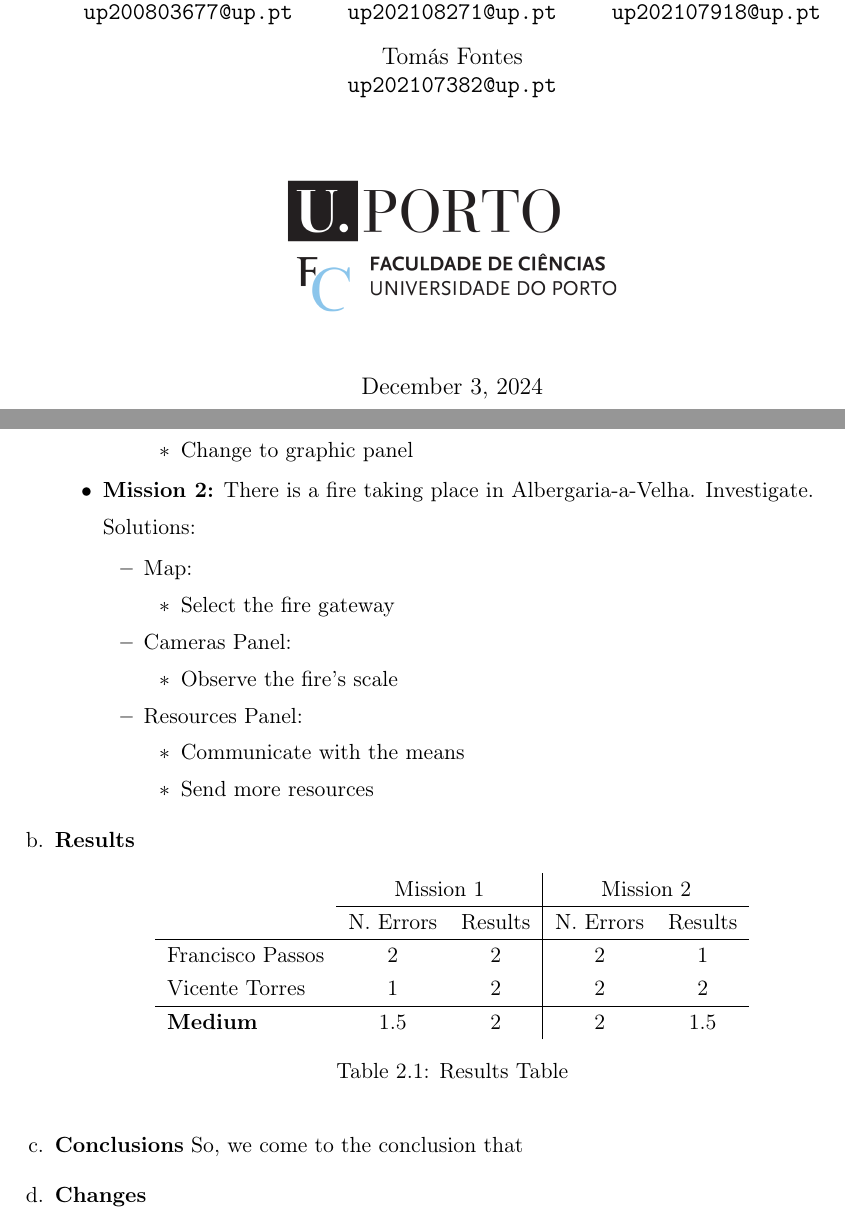
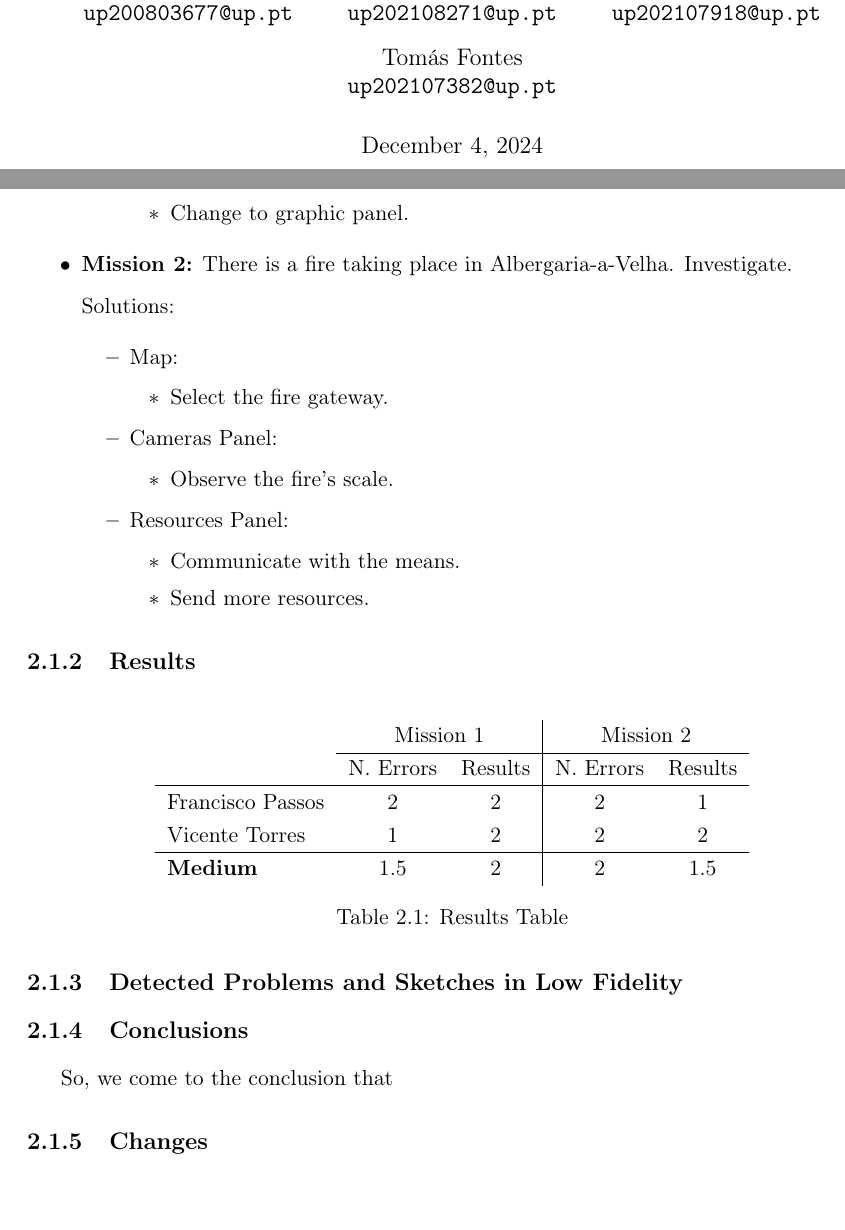
Before and after one commit to up202107918/Human-Computer-Interaction, a LaTeX document (IPM2.tex, which reads Section3.tex, Section4.tex): two parts of pages 1 and 8 of 9, joined at a grey line, cut so that both start at the same text. The pictures show the PDF file IPM2.pdf that the author committed with the source.

Commit message:
added new text

```diff
--- a/IPM2.tex
+++ b/IPM2.tex
@@ -39,8 +39,7 @@
     \texttt{up202107918@up.pt}
     \and
     Tomás Fontes\\
-    \texttt{up202107382@up.pt}\\\\\\
-    \includegraphics[width=0.5\textwidth]{FCUP}
+    \texttt{up202107382@up.pt}
 }
 
 \begin{document}
--- a/Section3.tex
+++ b/Section3.tex
@@ -131,6 +131,8 @@ and 20 were each assigned two votes. \par
         \includegraphics[width=.33\textwidth]{palete15.png}
     }%
     }
+\end{figure}
+\begin{figure}[H]\ContinuedFloat
     \centerline{%
     \subfloat[Palette 19]{
         \includegraphics[width=.33\textwidth]{palete19.png}
--- a/Section4.tex
+++ b/Section4.tex
@@ -30,8 +27,7 @@ alert shows up. Verify." and "There is a fire taking place
 in Albergaria-a-Velha. Investigate.". Each mission was ranked
 from 0 to 2 (from "Bad" to "Great"), according to the
 analyser's performance.
-\begin{enumerate}[a.]
-    \item \textbf{Mission Description and Their Solutions}
+\subsection{Mission Description and Their Solutions}
     \begin{itemize}
         \item \textbf{Mission 1:} An alarming levels
         alert shows up. Verify. \par
@@ -39,14 +35,14 @@ analyser's performance.
         \begin{itemize}
             \item Log Panel:
             \begin{itemize}
-                \item Localize alert
-                \item Collect data for investigation
+                \item Localize alert.
+                \item Collect data for investigation.
             \end{itemize}
             \item Situation Panel:
             \begin{itemize}
-                \item Sensor changing
-                \item Verify the values
-                \item Change to graphic panel
+                \item Sensor changing.
+                \item Verify the values.
+                \item Change to graphic panel.
             \end{itemize}
         \end{itemize}
         \item \textbf{Mission 2:} There is a fire taking place
@@ -55,20 +51,20 @@ analyser's performance.
         \begin{itemize}
             \item Map:
             \begin{itemize}
-                \item Select the fire gateway
+                \item Select the fire gateway.
             \end{itemize}
             \item Cameras Panel:
             \begin{itemize}
-                \item Observe the fire's scale
+                \item Observe the fire's scale.
             \end{itemize}
             \item Resources Panel:
             \begin{itemize}
-                \item Communicate with the means
-                \item Send more resources
+                \item Communicate with the means.
+                \item Send more resources.
             \end{itemize}
         \end{itemize}
     \end{itemize}
-    \item \textbf{Results}
+\subsection{Results}
     \begin{table}[H]
         \centerline{%
             \begin{tabular}{lcc|cc}
@@ -85,9 +81,11 @@ analyser's performance.
         }
     \caption{Results Table}
     \end{table}
-    \item \textbf{Conclusions}
+\subsection{Detected Problems and Sketches in Low Fidelity}
+\subsection{Conclusions}
     So, we come to the conclusion that
-    \item \textbf{Changes}
-\end{enumerate}
+\subsection{Changes}
+\subsection{Sketches of Relevant Aspects in Graphical Interfaces}
+\section{Heuristic Evaluation}
 \section{Changes Made as a Result of the Evalutations}
 \section{Overall Improvements Made}
```
Also changed, not shown: IPM2.pdf, Section3.tex (14 more changed lines), Section4.tex (5 more changed lines).
